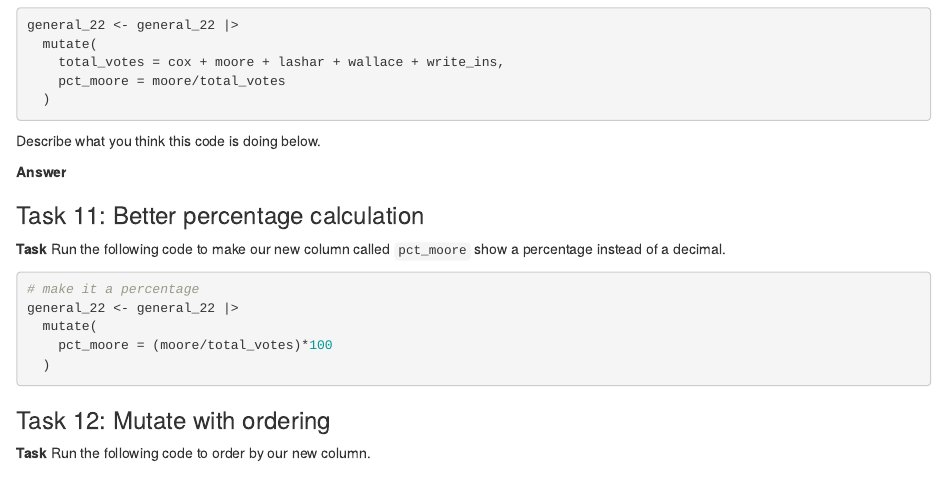
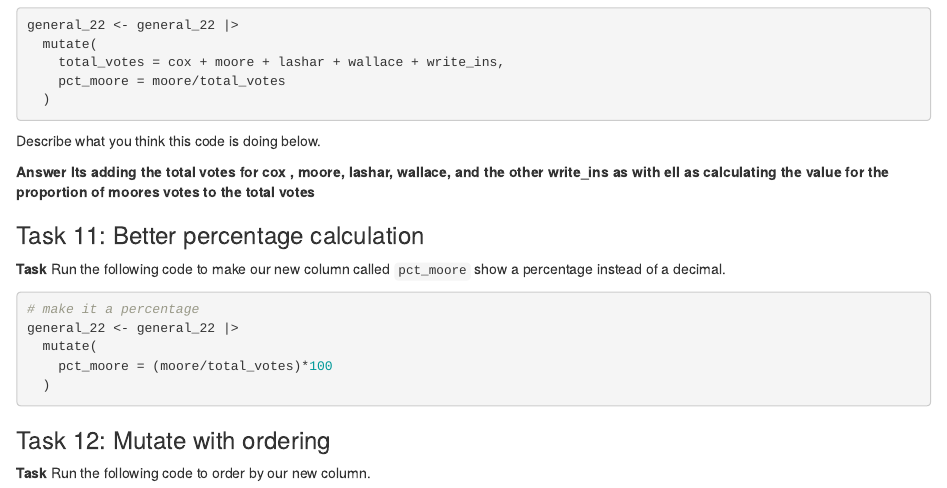
Before and after one commit to syavuz0/J472, an R Markdown document (pre_labs/pre_lab_02/pre_lab_02.Rmd): the page in a window 1100 px wide, from 5450 px down. Rendered offline with R 4.5, knitr and Pandoc, with nearby package versions; some code elsewhere in the file could not run offline.

Commit message:
Update pre_lab_02.Rmd

```diff
--- a/pre_labs/pre_lab_02/pre_lab_02.Rmd
+++ b/pre_labs/pre_lab_02/pre_lab_02.Rmd
@@ -234,7 +234,7 @@ general_22 <- general_22 |>
 
 Describe what you think this code is doing below.
 
-**Answer**
+**Answer Its adding the total votes for cox , moore, lashar, wallace, and the other write_ins as with ell as calculating the value for the proportion of moores votes to the total votes**
 
 ### Task 11: Better percentage calculation
 
```
